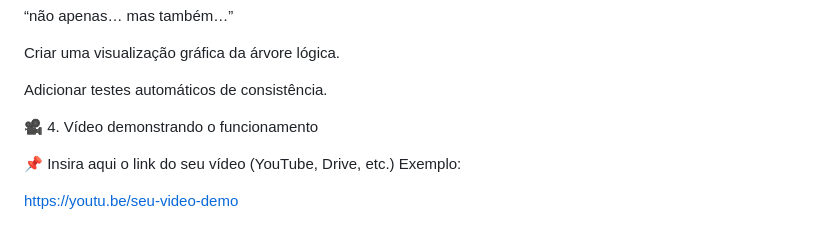
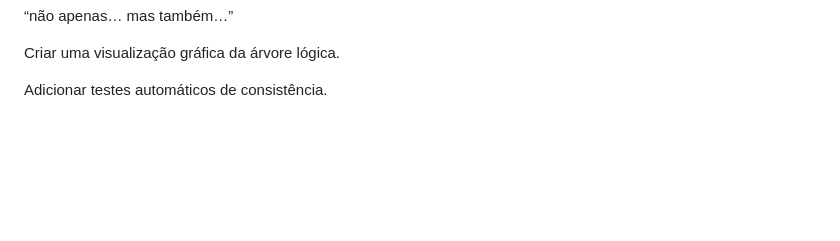
Before and after one commit to marigabbri/Agente-logico-nl-cpc, a Markdown page: README.md, the part around the change. Rendered like a GitHub page; blank space fills up the shorter version.

Commit message:
Delete video demonstration section
Removed video demonstration section from README.

```diff
--- a/README.md
+++ b/README.md
@@ -198,10 +198,3 @@ Suporte a frases mais complexas:
 Criar uma visualização gráfica da árvore lógica.
 
 Adicionar testes automáticos de consistência.
-
-🎥 4. Vídeo demonstrando o funcionamento
-
-📌 Insira aqui o link do seu vídeo (YouTube, Drive, etc.)
-Exemplo:
-
-https://youtu.be/seu-video-demo
```
